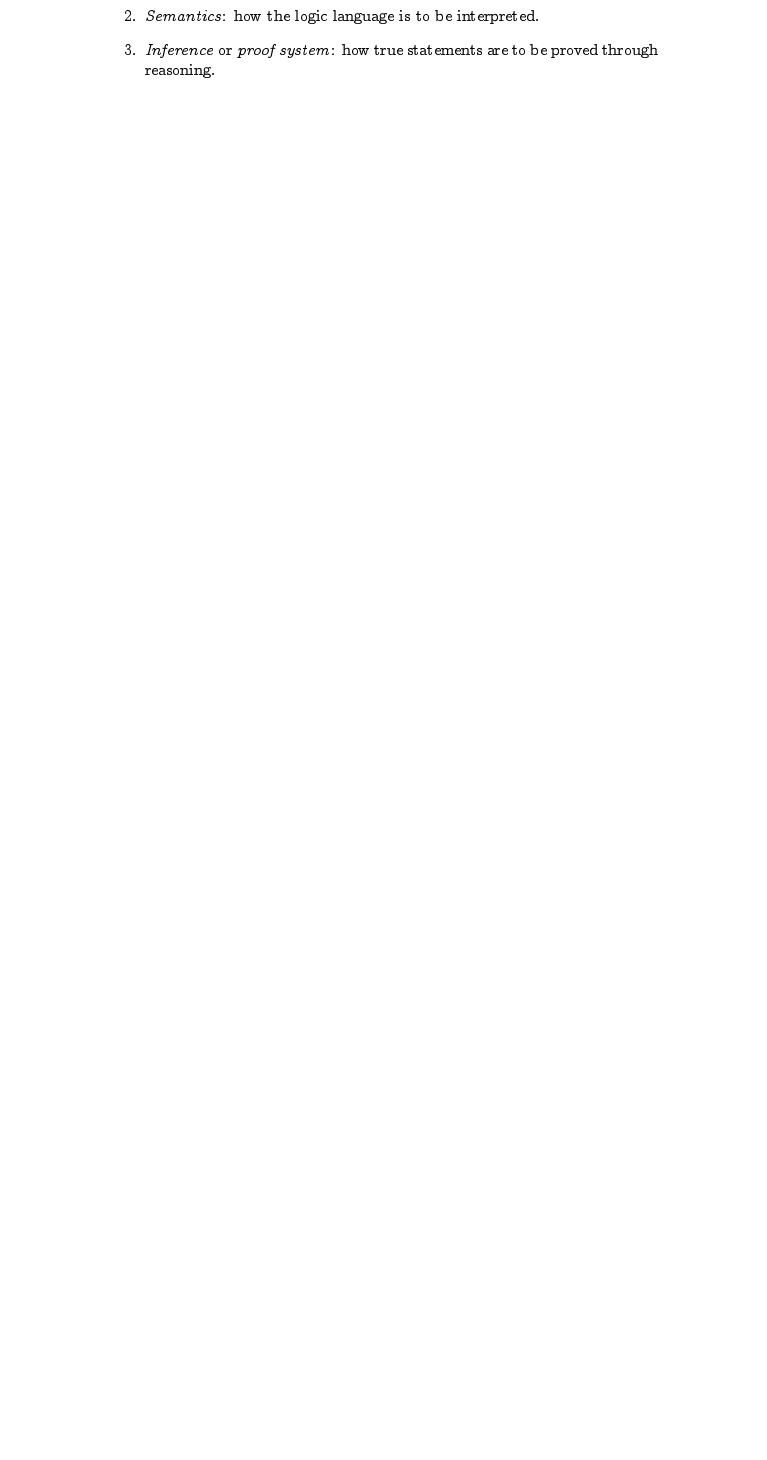
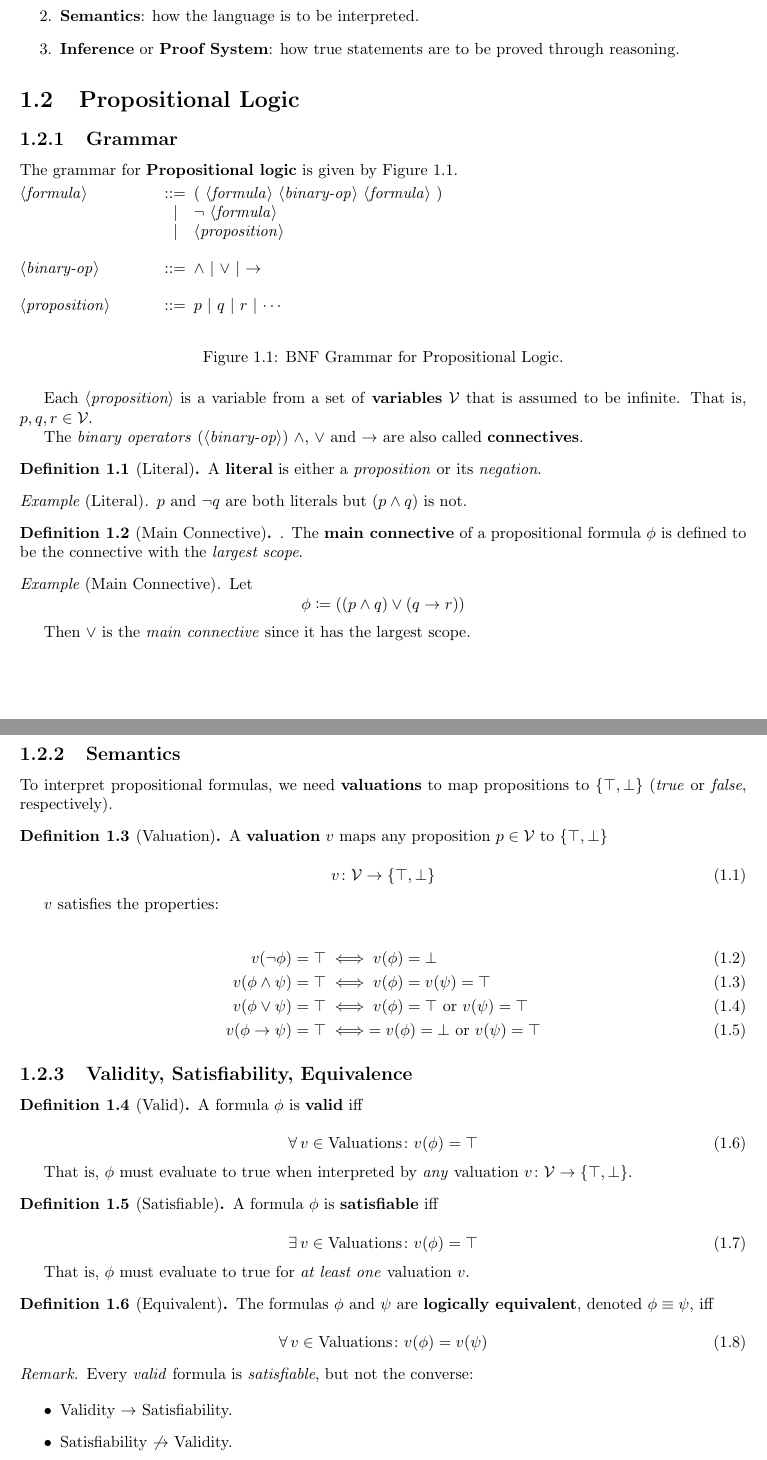
Before and after one commit to jieyouxu/COMP0009-Logic-Notes, a LaTeX document (main.tex, which reads config/config.tex, content/introduction.tex): part of page 4 of 5 before the commit and two parts of pages 4 and 5 of 6 after it, the two joined at a grey line, cut so that both start at the same text, the shorter picture padded with empty space. Compiled offline with pdfLaTeX.

Commit message:
Add notes for propositional logic

```diff
--- a/config/config.tex
+++ b/config/config.tex
@@ -1,6 +1,9 @@
 % AMS font and symbols
 \usepackage{amsmath}
 \usepackage{amsfonts}
+
+% Math symbols
+\usepackage{mathtools}
 
 % Bibliography
 \usepackage[style=trad-abbrv, giveninits=true]{biblatex}
--- a/content/introduction.tex
+++ b/content/introduction.tex
@@ -5,8 +5,116 @@
 Formal logic consists of three parts:
 
 \begin{enumerate}
-    \item \textit{Syntax}: the grammar of the logic language.
-    \item \textit{Semantics}: how the logic language is to be interpreted.
-    \item \textit{Inference} or \textit{proof system}: how true statements are
+    \item \Keyword{Syntax}: the grammar of the logic language.
+    \item \Keyword{Semantics}: how the language is to be interpreted.
+    \item \Keyword{Inference} or \Keyword{Proof System}: how true statements are
         to be proved through reasoning.
 \end{enumerate}
+
+\section{Propositional Logic}
+
+\subsection{Grammar}
+
+The grammar for \Keyword{Propositional logic} is given by Figure \ref{fig:propositional_logic_bnf}.
+
+\begin{figure}[H]
+    \centering
+    \begin{grammar}
+    <formula> ::= $($ <formula> <binary-op> <formula> $)$
+        \alt $\neg$ <formula>
+        \alt <proposition>
+
+    <binary-op> ::= $\land$ | $\lor$ | $\to$
+
+    <proposition> ::= $p$ | $q$ | $r$ | $\cdots$
+    \end{grammar}
+    \caption{BNF Grammar for Propositional Logic.}
+    \label{fig:propositional_logic_bnf}
+\end{figure}
+
+Each $\Angled{\textit{proposition}}$ is a variable from a set of
+\Keyword{variables} $\mathcal{V}$ that is assumed to be infinite. That is, $p, q, r \in \mathcal{V}$.
+
+The \textit{binary operators} ($\Angled{\textit{binary-op}}$) $\land$, $\lor$ and $\to$ are also called \Keyword{connectives}.
+
+\begin{definition}[Literal]
+    A \Keyword{literal} is either a \textit{proposition} or
+    its \textit{negation}.
+\end{definition}
+
+\begin{example}[Literal]
+    $p$ and $\neg q$ are both literals but $(p \land q)$ is not.
+\end{example}
+
+\begin{definition}[Main Connective].
+    The \Keyword{main connective} of a propositional formula $\phi$ is defined to be the connective with the \textit{largest scope}.
+\end{definition}
+
+\begin{example}[Main Connective]
+    Let
+    \begin{equation*}
+        \phi \DefAs ((p \land q) \lor (q \to r))
+    \end{equation*}
+
+    Then $\lor$ is the \textit{main connective} since it has the largest scope.
+\end{example}
+
+\subsection{Semantics}
+
+To interpret propositional formulas, we need \Keyword{valuations} to map propositions to $\Set{ \top, \bot }$ (\textit{true} or \textit{false}, respectively).
+
+\begin{definition}[Valuation]
+    A \Keyword{valuation} $v$ maps any proposition $p \in \mathcal{V}$ to $\Set{ \top, \bot }$
+
+    \begin{equation}
+        v \colon \mathcal{V} \to \Set{ \top, \bot }
+    \end{equation}
+
+    $v$ satisfies the properties:
+
+    \begin{align}
+        v(\neg \phi) = \top &\WIff v(\phi) = \bot \\
+        v(\phi \land \psi) = \top &\WIff v(\phi) = v(\psi) = \top \\
+        v(\phi \lor \psi) = \top &\WIff v(\phi) = \top \Stext{or} v(\psi) = \top \\
+        v(\phi \to \psi) = \top &\WIff = v(\phi) = \bot \Stext{or} v(\psi) = \top
+    \end{align}
+\end{definition}
+
+\subsection{Validity, Satisfiability, Equivalence}
+
+\begin{definition}[Valid]
+    A formula $\phi$ is \Keyword{valid} iff
+
+    \begin{equation}
+        \Forall v \in \text{Valuations} \colon v(\phi) = \top
+    \end{equation}
+
+    That is, $\phi$ must evaluate to true when interpreted by \textit{any} valuation $v \colon \mathcal{V} \to \Set{\top, \bot}$.
+\end{definition}
+
+\begin{definition}[Satisfiable]
+    A formula $\phi$ is \Keyword{satisfiable} iff
+
+    \begin{equation}
+        \Exists v \in \text{Valuations} \colon v(\phi) = \top
+    \end{equation}
+
+    That is, $\phi$ must evaluate to true for \textit{at least one} valuation $v$.
+\end{definition}
+
+\begin{definition}[Equivalent]
+    The formulas $\phi$ and $\psi$ are \Keyword{logically equivalent}, denoted $\phi \equiv \psi$, iff
+
+    \begin{equation}
+        \Forall v \in \text{Valuations} \colon v(\phi) = v(\psi)
+    \end{equation}
+\end{definition}
+
+\begin{remark}
+    Every \textit{valid} formula is \textit{satisfiable}, but not the converse:
+
+    \begin{itemize}
+        \item Validity $\to$ Satisfiability.
+        \item Satisfiability $\not\to$ Validity.
+    \end{itemize}
+\end{remark}
--- a/main.tex
+++ b/main.tex
@@ -1,6 +1,8 @@
 \documentclass[a4paper]{report}
 
 \input{config/config.tex}
+\input{config/operators.tex}
+
 \addbibresource{references.bib}
 
 \usepackage[utf8]{inputenc}
```
Also changed, not shown: config/operators.tex (+23 -0 lines), config/config.tex (34 more changed lines), main.tex (3 more changed lines).
